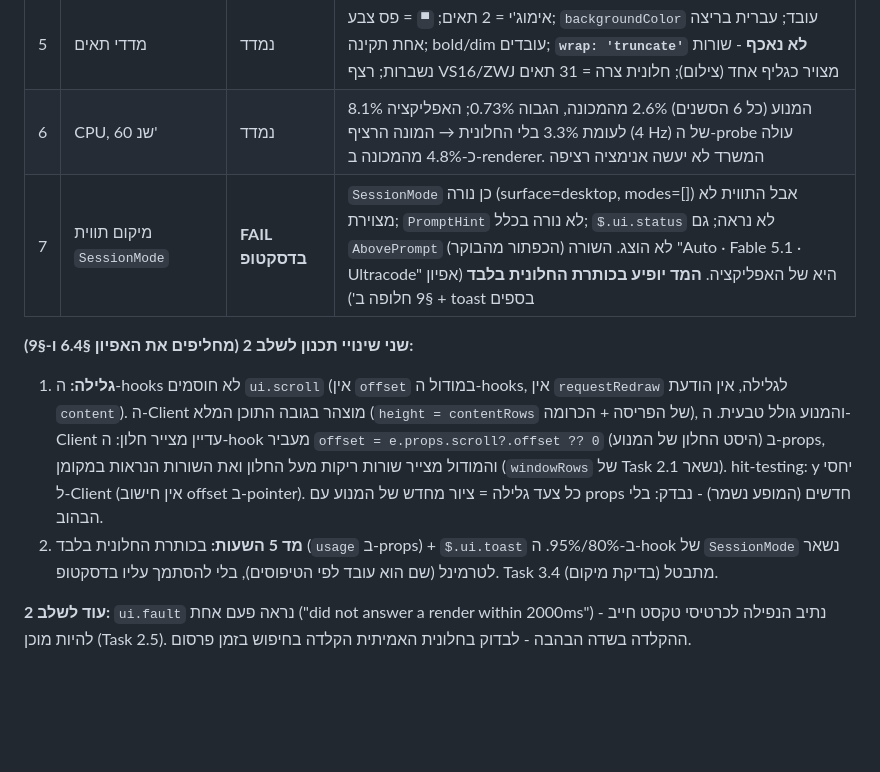
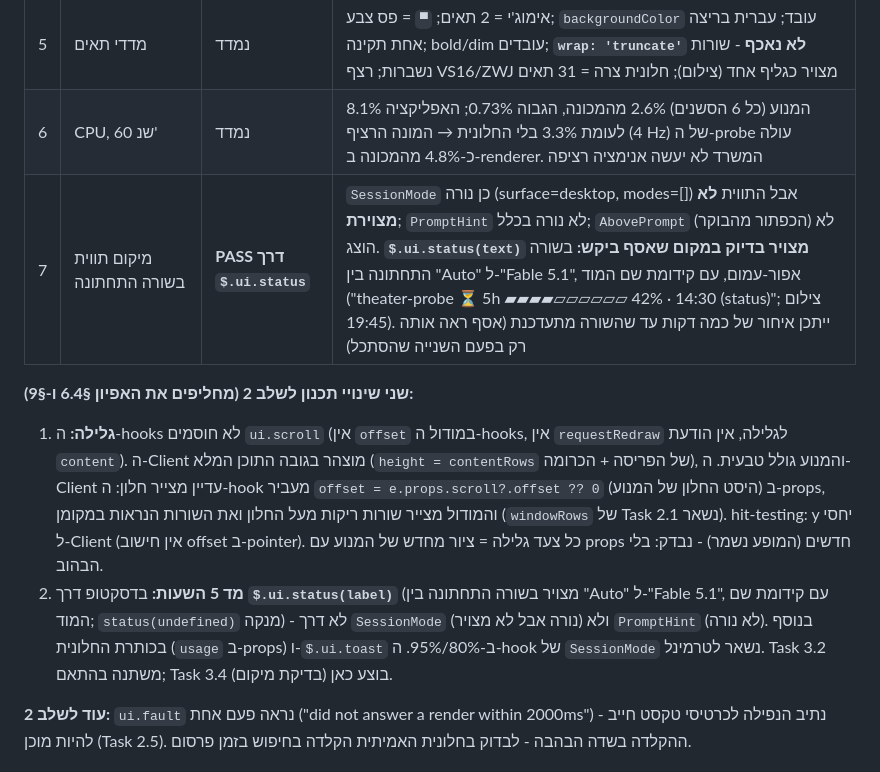
Before and after one commit to asafabram-ship-it/claude-theater, a Markdown page: desktop-mod/HANDOFF.md, the part around the change. GitHub-like rendering; blank space fills up the shorter version.

Commit message:
docs(mod): phase 0 test 7 — the five-hour meter lands on the desktop footer via $.ui.status
Co-Authored-By: Claude Fable 5.1 <noreply@anthropic.com>

```diff
--- a/desktop-mod/HANDOFF.md
+++ b/desktop-mod/HANDOFF.md
@@ -14,11 +14,11 @@
 | 4 | תשובת `{ props }` ל-post משנה ציור בלי `ui.render` | **PASS** | אין שורת `render` בין `message press` ל-`invalidate` הבא (164ms); seq קפץ ב-100; אסף ראה |
 | 5 | מדדי תאים | נמדד | אימוג'י = 2 תאים; `▀` = פס צבע; `backgroundColor` עובד; עברית בריצה אחת תקינה; bold/dim עובדים; **`wrap: 'truncate'` לא נאכף** - שורות נשברות; רצף VS16/ZWJ מצויר כגליף אחד (צילום); חלונית צרה = 31 תאים |
 | 6 | CPU, 60 שנ' | נמדד | המנוע (כל 6 הסשנים) 2.6% מהמכונה, הגבוה 0.73%; האפליקציה 8.1% לעומת 3.3% בלי החלונית → המונה הרציף (4 Hz) של ה-probe עולה כ-4.8% מהמכונה ב-renderer. המשרד לא יעשה אנימציה רציפה |
-| 7 | מיקום תווית `SessionMode` | **FAIL בדסקטופ** | `SessionMode` כן נורה (surface=desktop, modes=[]) אבל התווית לא מצוירת; `PromptHint` לא נורה בכלל; `$.ui.status` לא נראה; גם `AbovePrompt` (הכפתור מהבוקר) לא הוצג. השורה "Auto · Fable 5.1 · Ultracode" היא של האפליקציה. **המד יופיע בכותרת החלונית בלבד** (אפיון §9 חלופה ב') + toast בספים |
+| 7 | מיקום תווית בשורה התחתונה | **PASS דרך `$.ui.status`** | `SessionMode` כן נורה (surface=desktop, modes=[]) אבל התווית **לא מצוירת**; `PromptHint` לא נורה בכלל; `AbovePrompt` (הכפתור מהבוקר) לא הוצג. **`$.ui.status(text)` מצויר בדיוק במקום שאסף ביקש:** בשורה התחתונה בין "Auto" ל-"Fable 5.1", אפור-עמום, עם קידומת שם המוד ("theater-probe ⏳ 5h ▰▰▰▰▱▱▱▱▱▱ 42% · 14:30 (status)"; צילום 19:45). ייתכן איחור של כמה דקות עד שהשורה מתעדכנת (אסף ראה אותה רק בפעם השנייה שהסתכל) |
 
 **שני שינויי תכנון לשלב 2 (מחליפים את האפיון §6.4 ו-§9):**
 1. **גלילה:** ה-hooks לא חוסמים `ui.scroll` (אין `offset` במודול ה-hooks, אין `requestRedraw` לגלילה, אין הודעת `content`). ה-Client מוצהר בגובה התוכן המלא (`height = contentRows` של הפריסה + הכרומה), והמנוע גולל טבעית. ה-Client עדיין מצייר חלון: ה-hook מעביר `offset = e.props.scroll?.offset ?? 0` (היסט החלון של המנוע) ב-props, והמודול מצייר שורות ריקות מעל החלון ואת השורות הנראות במקומן (`windowRows` של Task 2.1 נשאר). hit-testing: y יחסי ל-Client (אין חישוב offset ב-pointer). כל צעד גלילה = ציור מחדש של המנוע עם props חדשים (המופע נשמר) - נבדק: בלי הבהוב.
-2. **מד 5 השעות:** בכותרת החלונית בלבד (`usage` ב-props) + `$.ui.toast` ב-80%/95%. ה-hook של `SessionMode` נשאר לטרמינל (שם הוא עובד לפי הטיפוסים), בלי להסתמך עליו בדסקטופ. Task 3.4 (בדיקת מיקום) מתבטל.
+2. **מד 5 השעות:** בדסקטופ דרך **`$.ui.status(label)`** (מצויר בשורה התחתונה בין "Auto" ל-"Fable 5.1", עם קידומת שם המוד; `status(undefined)` מנקה) - לא דרך `SessionMode` (נורה אבל לא מצויר) ולא `PromptHint` (לא נורה). בנוסף בכותרת החלונית (`usage` ב-props) ו-`$.ui.toast` ב-80%/95%. ה-hook של `SessionMode` נשאר לטרמינל. Task 3.2 משתנה בהתאם; Task 3.4 (בדיקת מיקום) בוצע כאן.
 
 **עוד לשלב 2:** `ui.fault` נראה פעם אחת ("did not answer a render within 2000ms") - נתיב הנפילה לכרטיסי טקסט חייב להיות מוכן (Task 2.5). ההקלדה בשדה הבהבה - לבדוק בחלונית האמיתית הקלדה בחיפוש בזמן פרסום.
 
```
